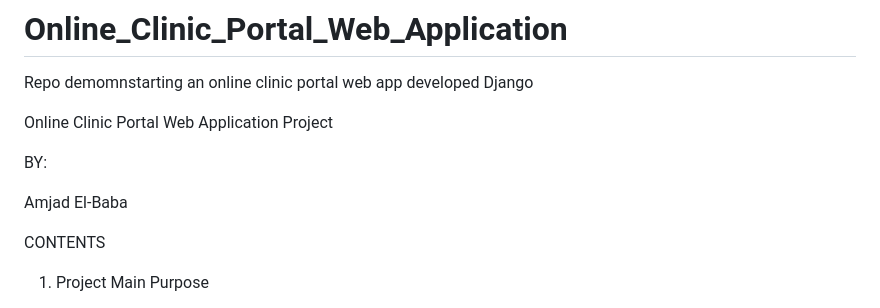
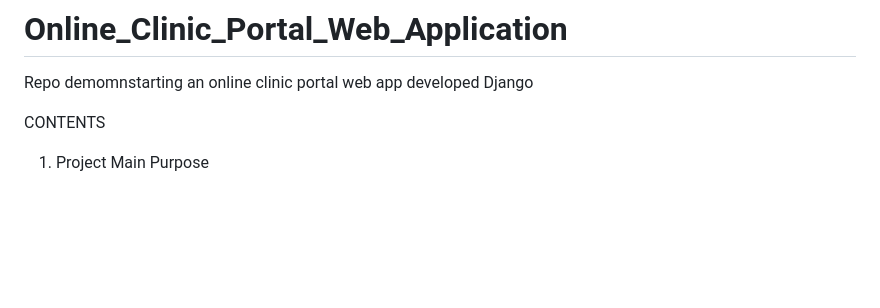
Before and after one commit to amjadalbaba/Online_Clinic_Web_App, a Markdown page: README.md, the part around the change. Rendered like a GitHub page; blank space fills up the shorter version.

```diff
--- a/README.md
+++ b/README.md
@@ -1,13 +1,6 @@
 # Online_Clinic_Portal_Web_Application
 
 Repo demomnstarting an online clinic portal web app developed Django
-
-Online Clinic Portal Web Application Project
-
-BY:
-
-Amjad El-Baba
-
 
 CONTENTS
 
```
